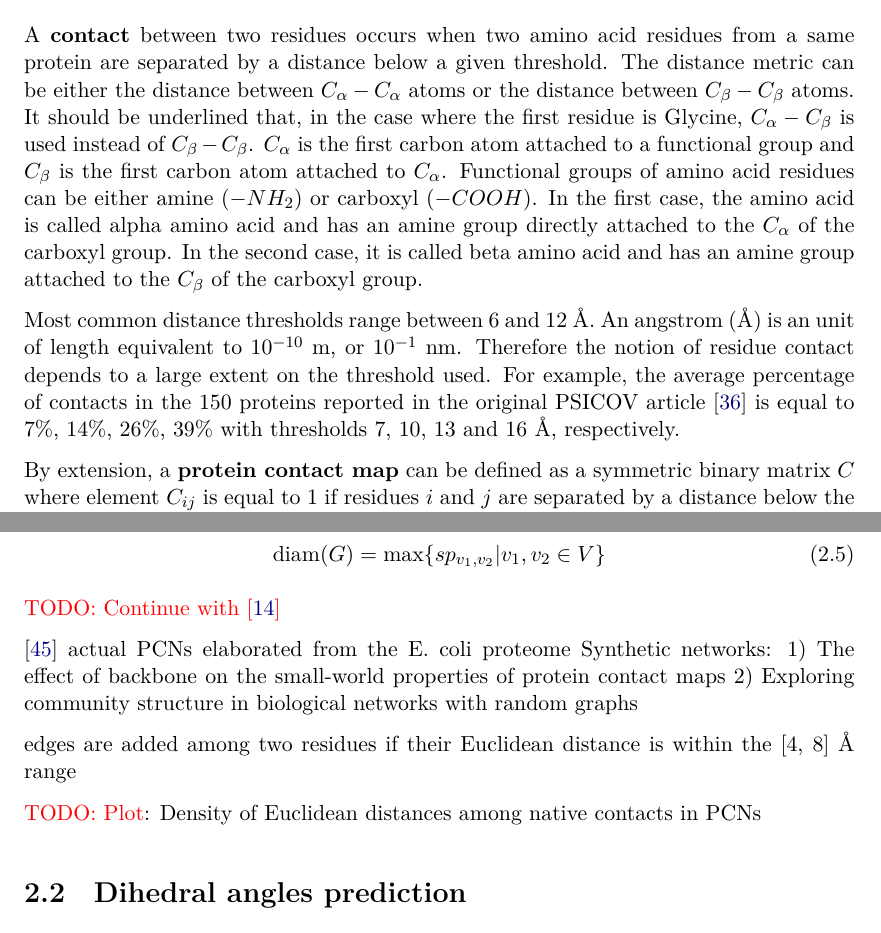
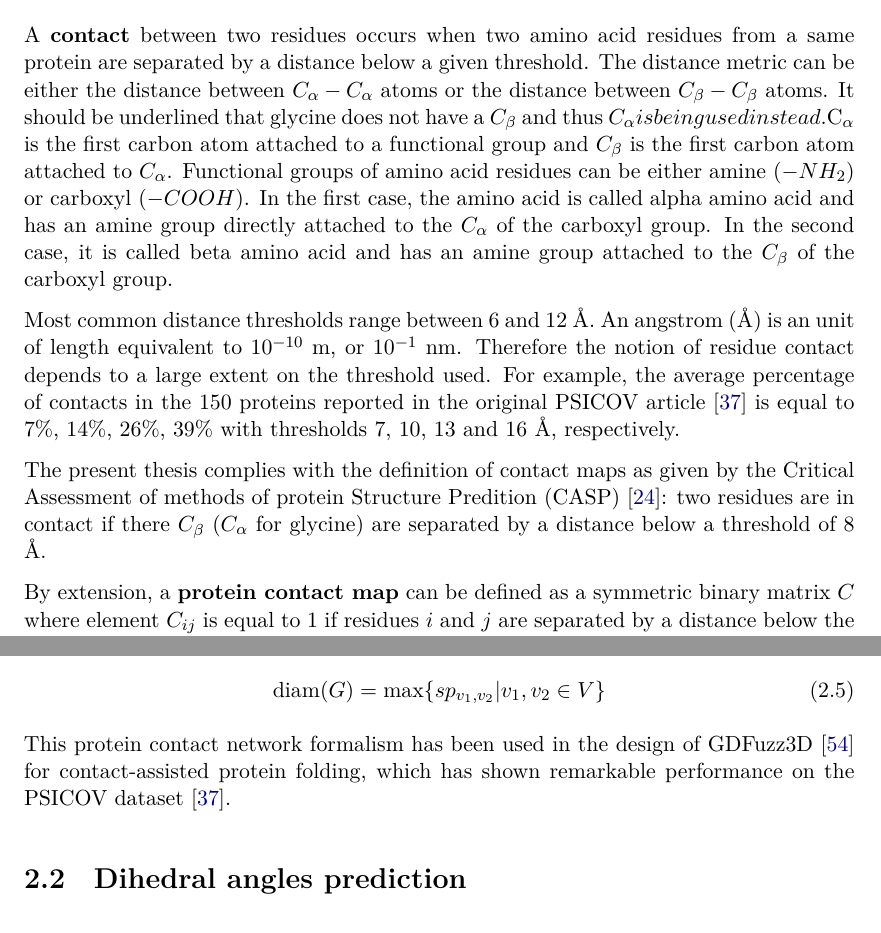
Before and after one commit to AntoinePassemiers/Master-Thesis, a LaTeX thesis (thesis.tex, which reads chapters/background/cmap.tex): two parts of pages 10 and 12 of 66, joined at a grey line, cut so that both start at the same text. Compiled offline with XeLaTeX.

Commit message:
Minor changes

```diff
--- a/chapters/background/cmap.tex
+++ b/chapters/background/cmap.tex
@@ -2,9 +2,12 @@
 
     \subsection{Definition}
 
-        A \textbf{contact} between two residues occurs when two amino acid residues from a same protein are separated by a distance below a given threshold.
-        The distance metric can be either the distance between $C_{\alpha}-C_{\alpha}$ atoms or the distance between $C_{\beta}-C_{\beta}$ atoms.
-        It should be underlined that, in the case where the first residue is Glycine, $C_{\alpha}-C_{\beta}$ is used instead of $C_{\beta}-C_{\beta}$.  % Why? Explanation/reference
+        A \textbf{contact} between two residues occurs when two amino acid residues from
+        a same protein are separated by a distance below a given threshold.
+        The distance metric can be either the distance between $C_{\alpha}-C_{\alpha}$
+        atoms or the distance between $C_{\beta}-C_{\beta}$ atoms.
+        It should be underlined that glycine does not have a $C_{\beta}$ and thus $C_{\alpha} is
+        being used instead.
         $C_{\alpha}$ is the first carbon atom attached to a functional group and $C_{\beta}$ is the first carbon atom attached to $C_{\alpha}$.
         Functional groups of amino acid residues can be either
         amine ($-NH_2$) or carboxyl ($-COOH$). In the first case, the amino acid is called alpha amino acid and has an amine group
@@ -13,8 +16,14 @@
 
         Most common distance thresholds range between 6 and 12 \AA{}. An angstrom (\AA{}) is an unit of length equivalent to $10^{-10}$ m, or $10^{-1}$ nm.
         Therefore the notion of residue contact depends to a large extent on the threshold used.
-        For example, the average percentage of contacts in the 150 proteins reported in the original PSICOV article~\cite{doi:10.1093/bioinformatics/btr638}
+        For example, the average percentage of contacts in the 150 proteins reported in the original PSICOV
+        article~\cite{doi:10.1093/bioinformatics/btr638}
         is equal to 7\%, 14\%, 26\%, 39\% with thresholds 7, 10, 13 and 16 \AA{}, respectively.
+
+        The present thesis complies with the definition of contact maps as given by the
+        Critical Assessment of methods of protein Structure Predition (CASP)~\cite{ezkurdia2009assessment}:
+        two residues are in contact if there $C_{\beta}$ ($C_{\alpha}$ for glycine) are separated by a distance
+        below a threshold of 8 \AA{}.
 
         By extension, a \textbf{protein contact map} can be defined as a symmetric binary matrix $C$ where element $C_{ij}$
         is equal to $1$ if residues $i$ and $j$
@@ -87,15 +96,6 @@
             \text{diam}(G) = \max \{ sp_{v_1, v_2} | v_1, v_2 \in V \}
         \end{equation}
 
-        \todo{Continue with \cite{doi:10.1021/cr3002356}}
-
-        %% Weird formulation in paragraph:
-        \cite{doi:10.1080/07391102.2015.1077736}  % Cite in beginning of sentence?
-        actual PCNs elaborated from the E. coli proteome  % Capital 'A'?
-        Synthetic networks:  % Why Synthetic with capital 'S'?
-        1) The effect of backbone on the small-world properties of protein contact maps
-        2) Exploring community structure in biological networks with random graphs
-
-        edges are added among two residues if their Euclidean distance is within the [4, 8] \AA{} range  % Capital 'E'? Punctuation mark?
-
-        \todo{Plot}: Density of Euclidean distances among native contacts in PCNs
+        This protein contact network formalism has been used in the design of GDFuzz3D~\cite{pietal2015gdfuzz3d}
+        for contact-assisted protein folding, which has shown remarkable performance on the PSICOV
+        dataset~\cite{doi:10.1093/bioinformatics/btr638}.
```
Also changed, not shown: thesis.bib (+11 -0 lines), chapters/background/cmap.tex (6 more changed lines).
